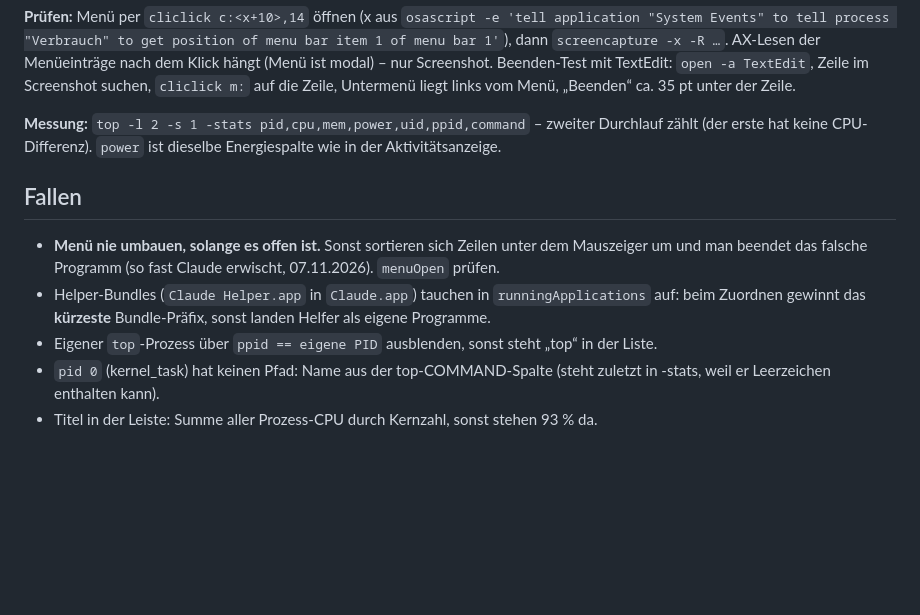
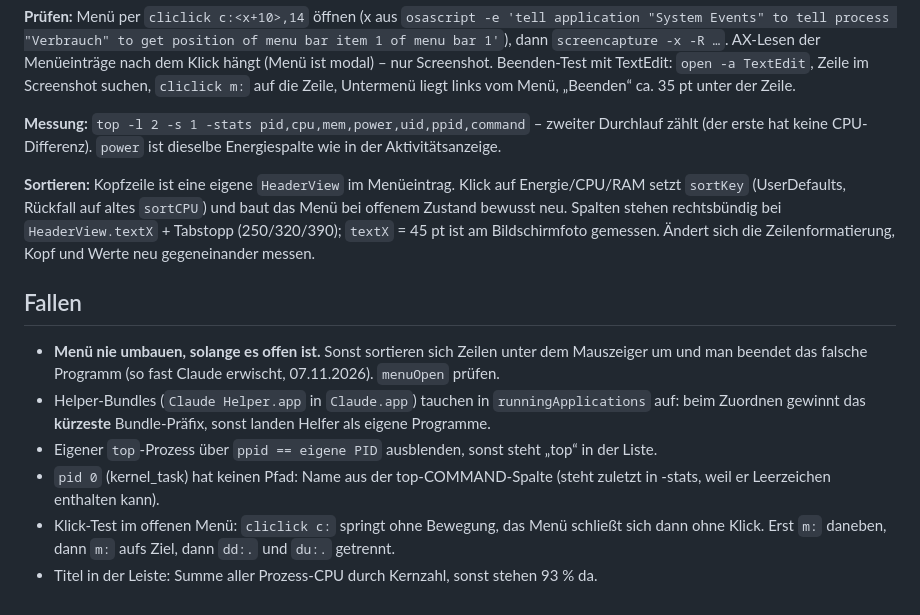
Before and after one commit to openkairo/verbrauch-menubar, a Markdown page: CLAUDE.md, the part around the change. Rendered like a GitHub page; blank space fills up the shorter version.

```diff
--- a/CLAUDE.md
+++ b/CLAUDE.md
@@ -16,6 +16,11 @@ Untermenü liegt links vom Menü, „Beenden“ ca. 35 pt unter der Zeile.
 **Messung:** `top -l 2 -s 1 -stats pid,cpu,mem,power,uid,ppid,command` – zweiter Durchlauf zählt
 (der erste hat keine CPU-Differenz). `power` ist dieselbe Energiespalte wie in der Aktivitätsanzeige.
 
+**Sortieren:** Kopfzeile ist eine eigene `HeaderView` im Menüeintrag. Klick auf Energie/CPU/RAM setzt
+`sortKey` (UserDefaults, Rückfall auf altes `sortCPU`) und baut das Menü bei offenem Zustand bewusst neu.
+Spalten stehen rechtsbündig bei `HeaderView.textX` + Tabstopp (250/320/390); `textX` = 45 pt ist am
+Bildschirmfoto gemessen. Ändert sich die Zeilenformatierung, Kopf und Werte neu gegeneinander messen.
+
 ## Fallen
 - **Menü nie umbauen, solange es offen ist.** Sonst sortieren sich Zeilen unter dem Mauszeiger um
   und man beendet das falsche Programm (so fast Claude erwischt, 07.11.2026). `menuOpen` prüfen.
@@ -24,4 +29,6 @@ Untermenü liegt links vom Menü, „Beenden“ ca. 35 pt unter der Zeile.
 - Eigener `top`-Prozess über `ppid == eigene PID` ausblenden, sonst steht „top“ in der Liste.
 - `pid 0` (kernel_task) hat keinen Pfad: Name aus der top-COMMAND-Spalte (steht zuletzt in -stats,
   weil er Leerzeichen enthalten kann).
+- Klick-Test im offenen Menü: `cliclick c:` springt ohne Bewegung, das Menü schließt sich dann ohne
+  Klick. Erst `m:` daneben, dann `m:` aufs Ziel, dann `dd:.` und `du:.` getrennt.
 - Titel in der Leiste: Summe aller Prozess-CPU durch Kernzahl, sonst stehen 93 % da.
```
Also changed, not shown: README.md (+1 -1 lines), screenshot-menu.png, 1 other file.
